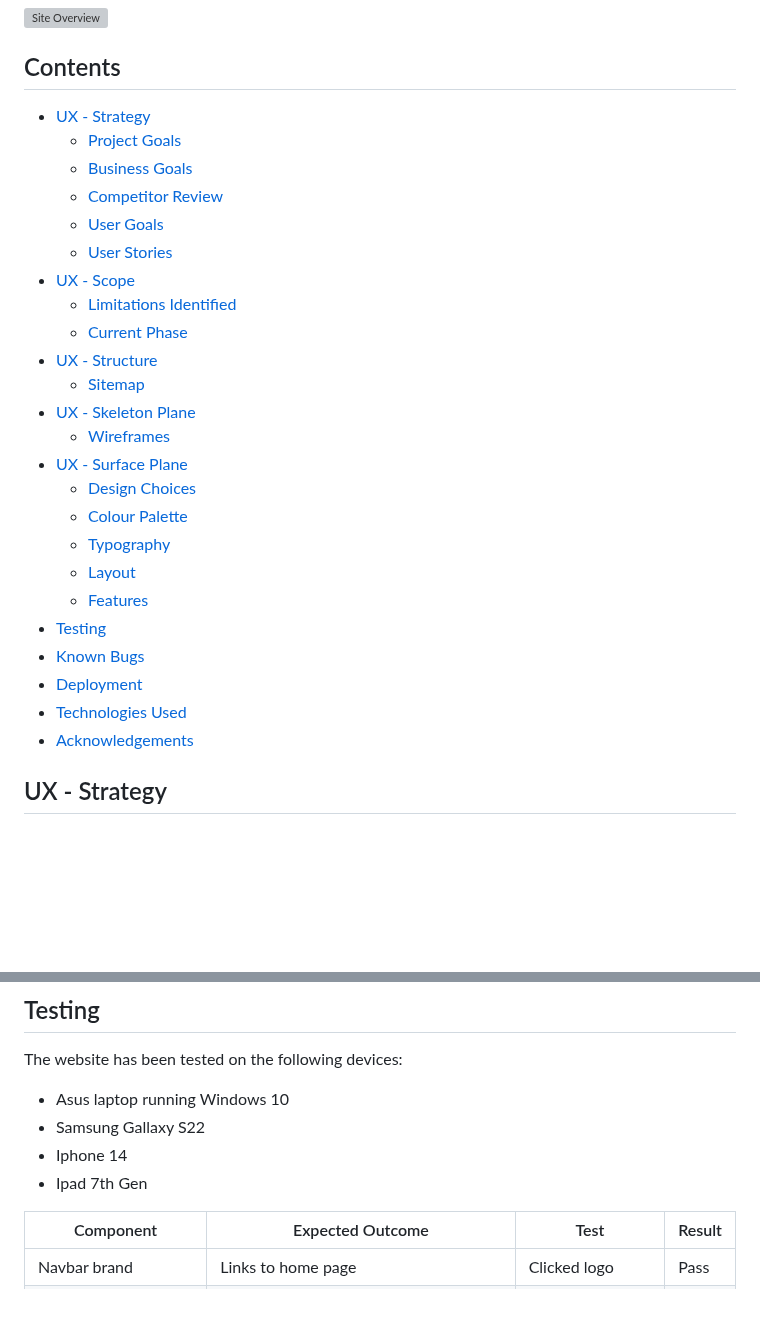
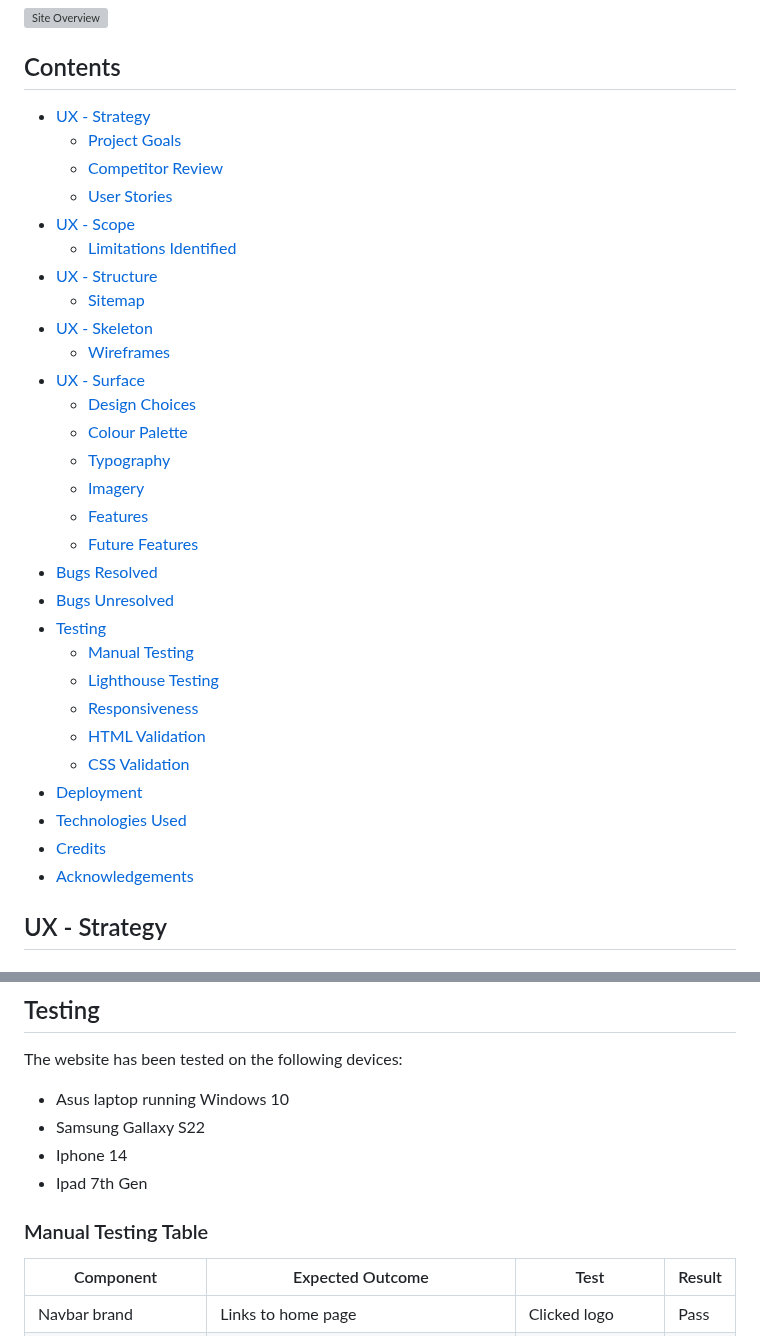
Before and after one commit to Annabelle-Metcalfe/south-wales-pottery-club, a Markdown page: README.md, 2 parts joined by grey strips. Rendered like a GitHub page; blank space fills up the shorter version; grey boxes are pictures that could not be loaded.

Commit message:
tidying up contents

```diff
--- a/README.md
+++ b/README.md
@@ -7,30 +7,35 @@ This is the website for South Wales Pottery Club, a hypothetical business in dev
 ![Site Overview](assets/images/readme-images/site-overview.png)
 
 ## Contents
-* [UX - Strategy](#ux---strategy)
+- [UX - Strategy](#ux---strategy)
   * [Project Goals](#project-goals)
-  * [Business Goals](#business-goals)
   * [Competitor Review](#competitor-review)
-  * [User Goals](#user-goals)
   * [User Stories](#user-stories)
-* [UX - Scope](#ux---scope)
+- [UX - Scope](#ux---scope)
   * [Limitations Identified](#limitations-identified)
-  * [Current Phase](#current-phase)
-* [UX - Structure](#ux---structure)
+- [UX - Structure](#ux---structure)
   * [Sitemap](#sitemap)
-* [UX - Skeleton Plane](#ux---skeleton-plane)
+- [UX - Skeleton](#ux---skeleton-plane)
   * [Wireframes](#wirerames)
-* [UX - Surface Plane](#ux---surface-plane)
+- [UX - Surface](#ux---surface-plane)
   * [Design Choices](#design-choices)
    * [Colour Palette](#colour-pallette)
    * [Typography](#typography)
-   * [Layout](#layout)
-  * [Features](#current-features)
-* [Testing](#testing)
-* [Known Bugs](#known-bugs)
-* [Deployment](#deployment)
-* [Technologies Used](#technologies-used)
-* [Acknowledgements](#acknowledgements)
+   * [Imagery](#imagery)
+  * [Features](#features)
+  * [Future Features](#future-features)
+- [Bugs Resolved](#bugs-resolved)
+- [Bugs Unresolved](#bugs-unresolved)
+- [Testing](#testing)
+  * [Manual Testing](#manual-testing-table)
+  * [Lighthouse Testing](#lighthouse-testing)
+  * [Responsiveness](#responsiveness)
+  * [HTML Validation](#html-validation)
+  * [CSS Validation](#css-validation)
+- [Deployment](#deployment)
+- [Technologies Used](#technologies-used)
+- [Credits](#credits)
+- [Acknowledgements](#acknowledgements)
 
 ## UX - Strategy
 ### Project Goals
@@ -313,6 +318,8 @@ The website has been tested on the following devices:
 * Iphone 14
 * Ipad 7th Gen
 
+### Manual Testing Table
+
 | Component | Expected Outcome | Test | Result |
 | --- | --- | --- | --- |
 | Navbar brand | Links to home page | Clicked logo | Pass |
```
